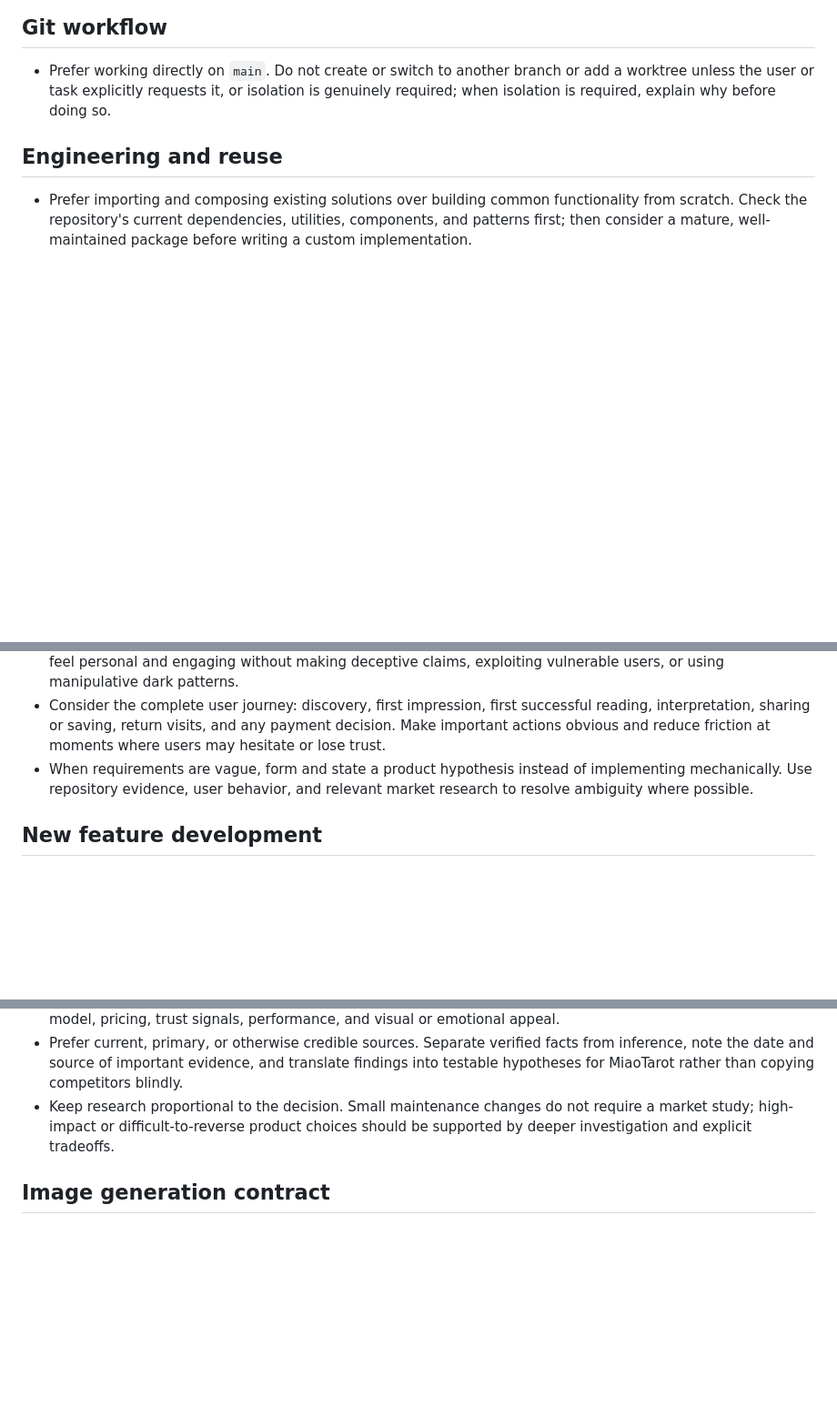
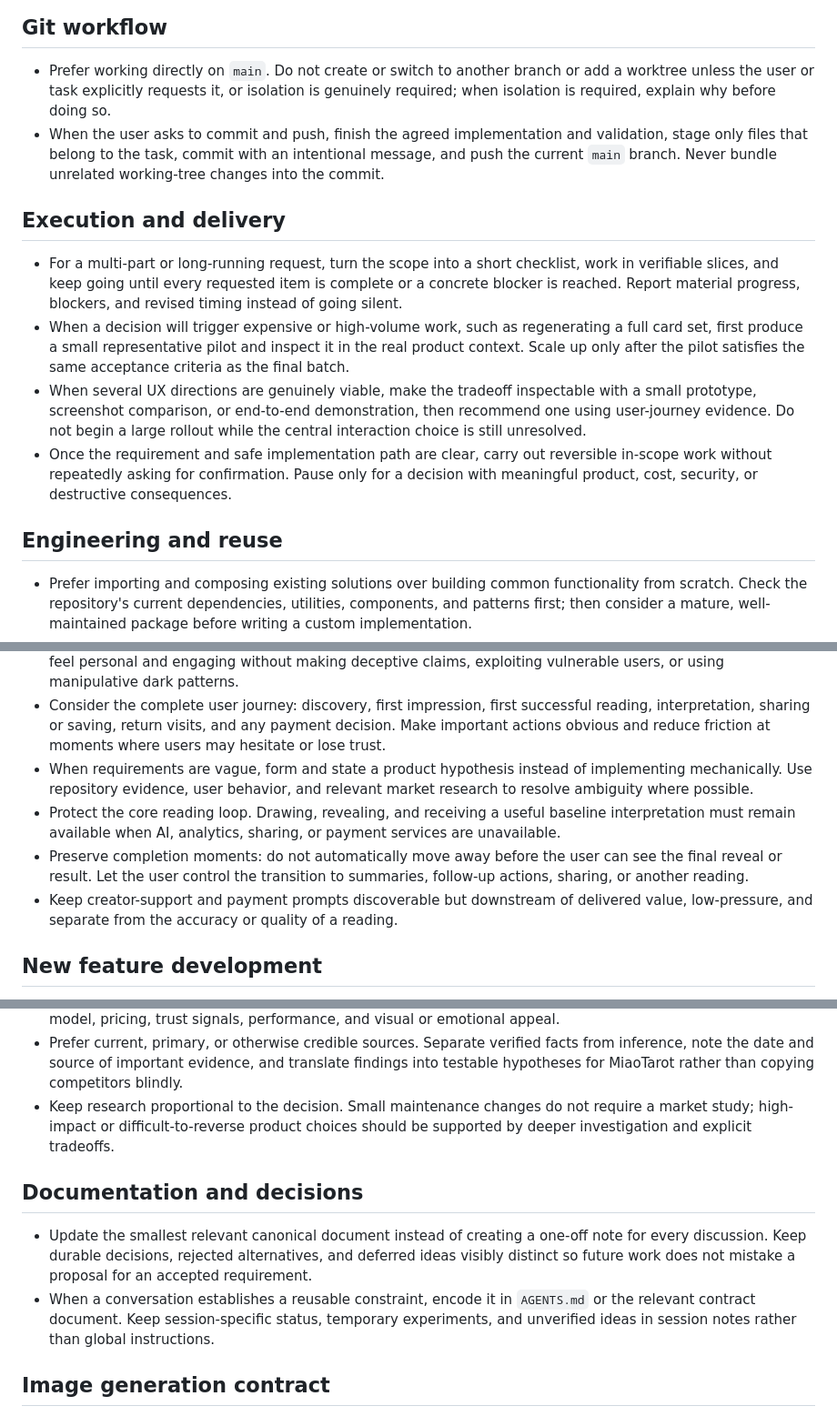
Before and after one commit to farmcan/tarot, a Markdown page: AGENTS.md, 3 parts joined by grey strips. Shown at 91% size. Drawn GitHub-style; blank space fills up the shorter version.

Commit message:
docs: distill Codex session learnings

```diff
--- a/AGENTS.md
+++ b/AGENTS.md
@@ -3,6 +3,14 @@
 ## Git workflow
 
 - Prefer working directly on `main`. Do not create or switch to another branch or add a worktree unless the user or task explicitly requests it, or isolation is genuinely required; when isolation is required, explain why before doing so.
+- When the user asks to commit and push, finish the agreed implementation and validation, stage only files that belong to the task, commit with an intentional message, and push the current `main` branch. Never bundle unrelated working-tree changes into the commit.
+
+## Execution and delivery
+
+- For a multi-part or long-running request, turn the scope into a short checklist, work in verifiable slices, and keep going until every requested item is complete or a concrete blocker is reached. Report material progress, blockers, and revised timing instead of going silent.
+- When a decision will trigger expensive or high-volume work, such as regenerating a full card set, first produce a small representative pilot and inspect it in the real product context. Scale up only after the pilot satisfies the same acceptance criteria as the final batch.
+- When several UX directions are genuinely viable, make the tradeoff inspectable with a small prototype, screenshot comparison, or end-to-end demonstration, then recommend one using user-journey evidence. Do not begin a large rollout while the central interaction choice is still unresolved.
+- Once the requirement and safe implementation path are clear, carry out reversible in-scope work without repeatedly asking for confirmation. Pause only for a decision with meaningful product, cost, security, or destructive consequences.
 
 ## Engineering and reuse
 
@@ -16,6 +24,9 @@
 - Optimize for clarity, trust, emotional resonance, and a satisfying sense of progress. Tarot experiences should feel personal and engaging without making deceptive claims, exploiting vulnerable users, or using manipulative dark patterns.
 - Consider the complete user journey: discovery, first impression, first successful reading, interpretation, sharing or saving, return visits, and any payment decision. Make important actions obvious and reduce friction at moments where users may hesitate or lose trust.
 - When requirements are vague, form and state a product hypothesis instead of implementing mechanically. Use repository evidence, user behavior, and relevant market research to resolve ambiguity where possible.
+- Protect the core reading loop. Drawing, revealing, and receiving a useful baseline interpretation must remain available when AI, analytics, sharing, or payment services are unavailable.
+- Preserve completion moments: do not automatically move away before the user can see the final reveal or result. Let the user control the transition to summaries, follow-up actions, sharing, or another reading.
+- Keep creator-support and payment prompts discoverable but downstream of delivered value, low-pressure, and separate from the accuracy or quality of a reading.
 
 ## New feature development
 
@@ -38,6 +50,11 @@
 - Investigate why those products work: their core loop, time-to-value, onboarding, content depth, personalization, daily habit, progression, social or sharing mechanics, distribution and SEO, monetization model, pricing, trust signals, performance, and visual or emotional appeal.
 - Prefer current, primary, or otherwise credible sources. Separate verified facts from inference, note the date and source of important evidence, and translate findings into testable hypotheses for MiaoTarot rather than copying competitors blindly.
 - Keep research proportional to the decision. Small maintenance changes do not require a market study; high-impact or difficult-to-reverse product choices should be supported by deeper investigation and explicit tradeoffs.
+
+## Documentation and decisions
+
+- Update the smallest relevant canonical document instead of creating a one-off note for every discussion. Keep durable decisions, rejected alternatives, and deferred ideas visibly distinct so future work does not mistake a proposal for an accepted requirement.
+- When a conversation establishes a reusable constraint, encode it in `AGENTS.md` or the relevant contract document. Keep session-specific status, temporary experiments, and unverified ideas in session notes rather than global instructions.
 
 ## Image generation contract
 
```
Also changed, not shown: other parts of AGENTS.md (+3 -0 lines), docs/agents.md (added, +157 -0 lines).
